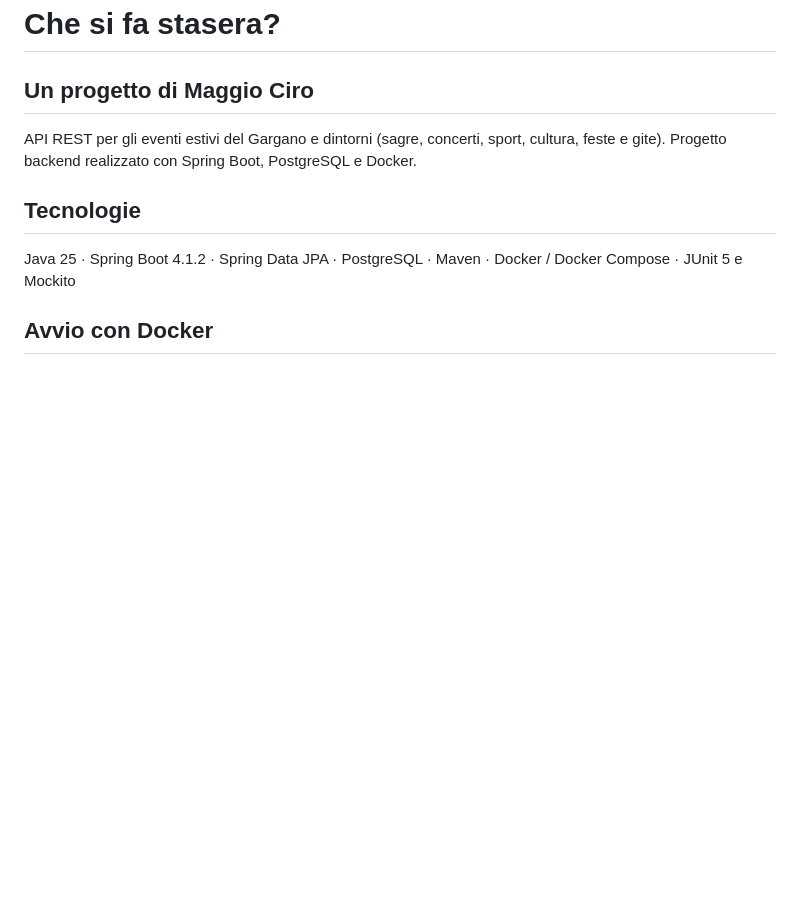
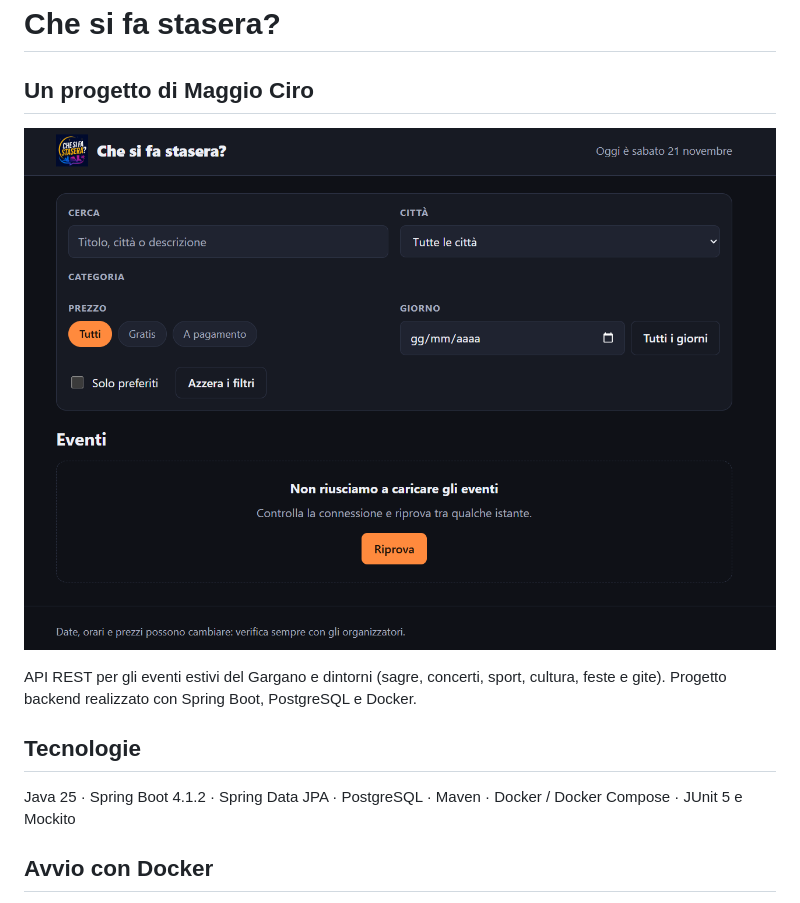
Before and after one commit to cirom12/chesifastasera, a Markdown page: README.md, the part around the change. Rendered like a GitHub page; pictures changed too: docs/screenshot.png (added); blank space fills up the shorter version.

Commit message:
Fase 12: aggiunta screenshot sito e aggiunto percorso in README

```diff
--- a/README.md
+++ b/README.md
@@ -1,5 +1,7 @@
 # Che si fa stasera?
 ## Un progetto di Maggio Ciro
+
+![Schermata del sito](docs/screenshot.png)
 
 API REST per gli eventi estivi del Gargano e dintorni (sagre, concerti, sport, cultura, feste e gite).
 Progetto backend realizzato con Spring Boot, PostgreSQL e Docker.
```
